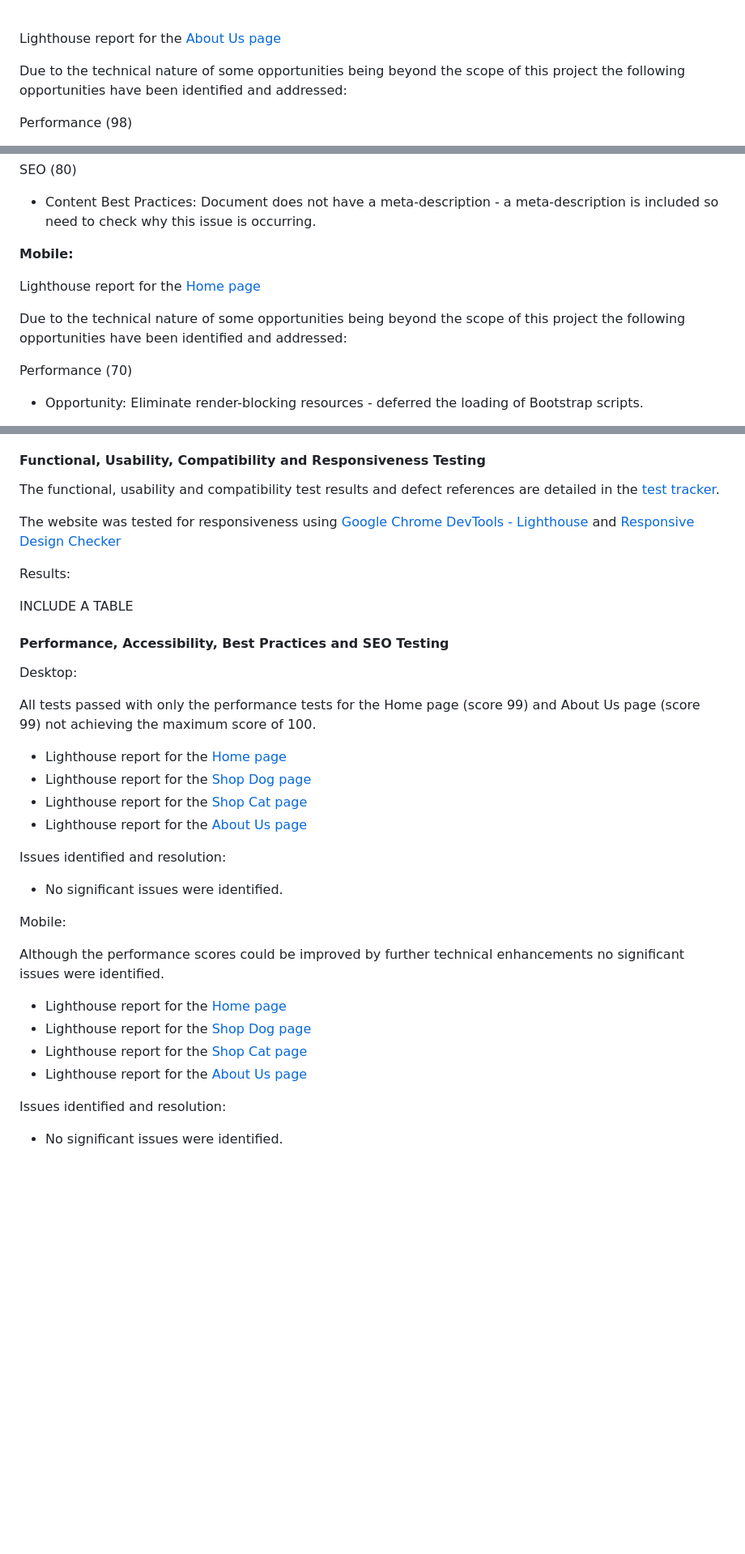
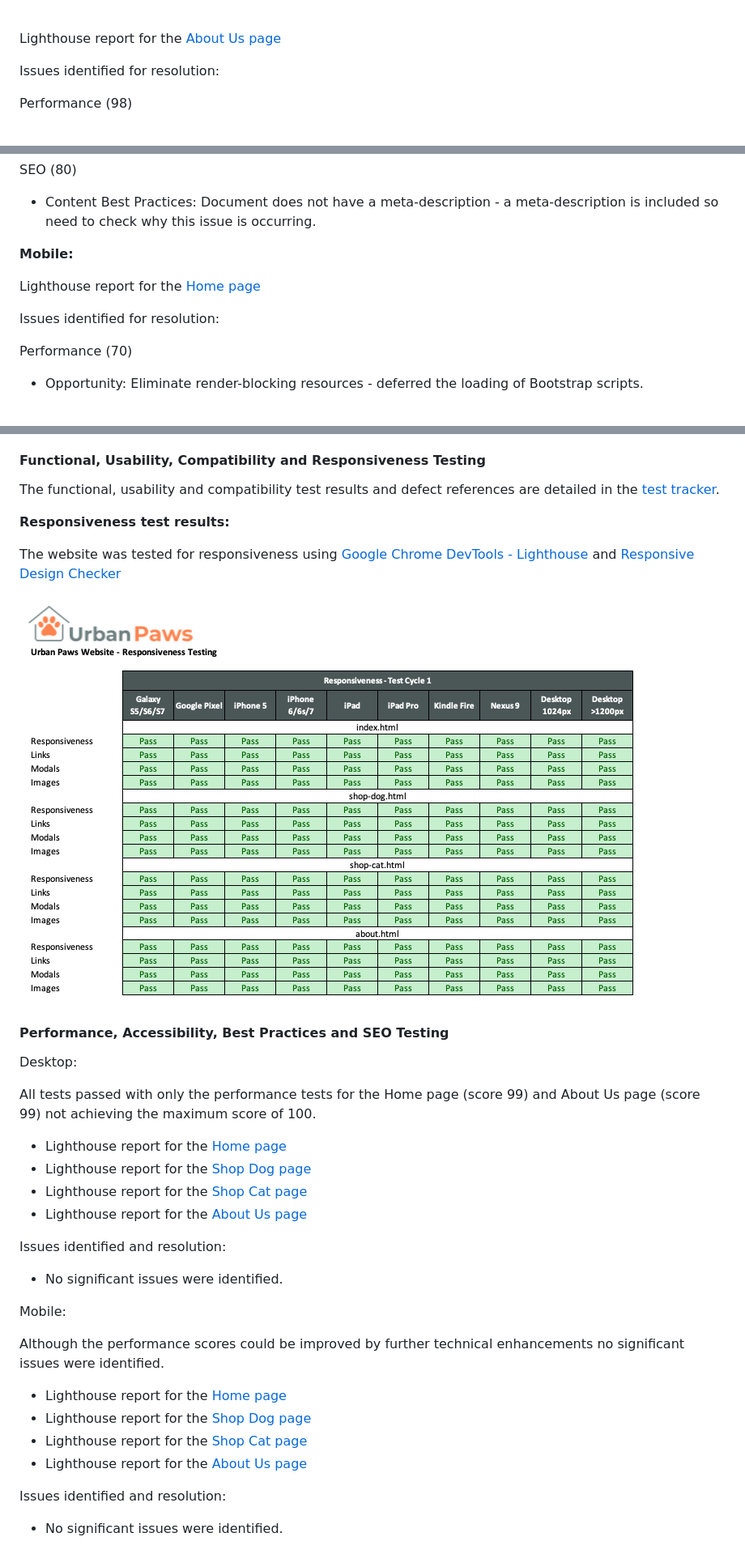
Before and after one commit to Code-Institute-Submissions/urban-paws, a Markdown page: TESTING.md, 3 parts joined by grey strips. Shown: that part at 81% size. GitHub-like rendering; pictures changed too: testing-files/responsiveness-test-cycle-1.png (added), testing-files/responsiveness-test-cycle-2.png (added); blank space fills up the shorter version.

```diff
--- a/TESTING.md
+++ b/TESTING.md
@@ -229,7 +230,7 @@ SEO (80)
 
 Lighthouse report for the [About Us page](https://matty-el.github.io/urban-paws/testing-files/desktop-about-test-cycle-1.html)
 
-Due to the technical nature of some opportunities being beyond the scope of this project the following opportunities have been identified and addressed:
+Issues identified for resolution:
 
 Performance (98)
 
@@ -251,12 +252,11 @@ SEO (80)
 
 -   Content Best Practices: Document does not have a meta-description - a meta-description is included so need to check why this issue is occurring.
 
-
 **Mobile:**
 
 Lighthouse report for the [Home page](https://matty-el.github.io/urban-paws/testing-files/mobile-index-test-cycle-1.html)
 
-Due to the technical nature of some opportunities being beyond the scope of this project the following opportunities have been identified and addressed:
+Issues identified for resolution:
 
 Performance (70)
 
@@ -401,13 +401,11 @@ Issues identified and resolution:
 
 The functional, usability and compatibility test results and defect references are detailed in the [test tracker](testing-files/urban-paws-website-test-tracker-cycle-2.pdf).
 
+**Responsiveness test results:**
+
 The website was tested for responsiveness using [Google Chrome DevTools - Lighthouse](https://developers.google.com/web/tools/chrome-devtools) and [Responsive Design Checker](https://www.responsivedesignchecker.com/)
 
-Results:
-
-INCLUDE A TABLE
-
-
+![Responsiveness](testing-files/responsiveness-test-cycle-2.png)
 
 #### Performance, Accessibility, Best Practices and SEO Testing
 
```
Also changed, not shown: other parts of TESTING.md (+28 -27 lines).
